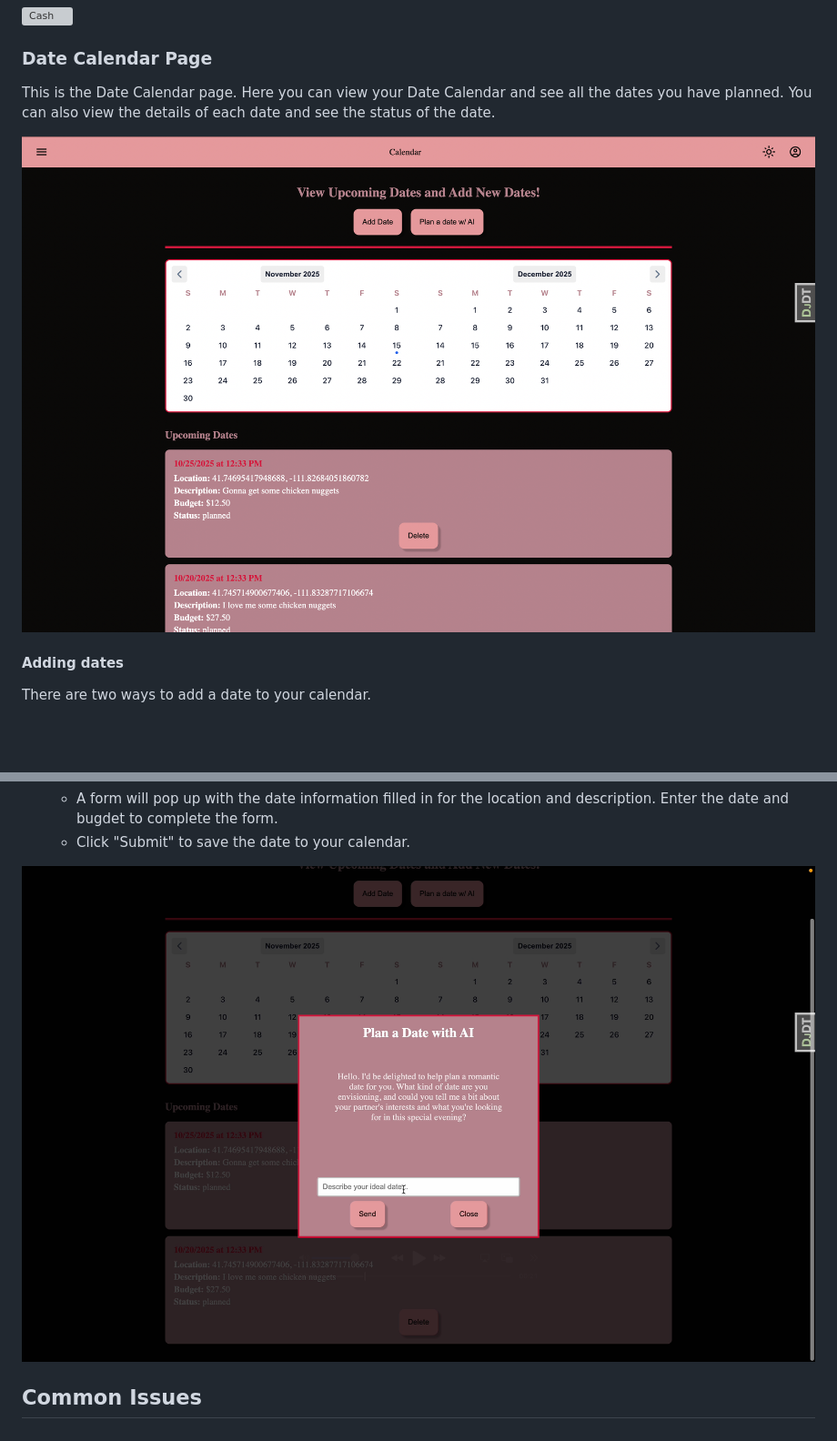
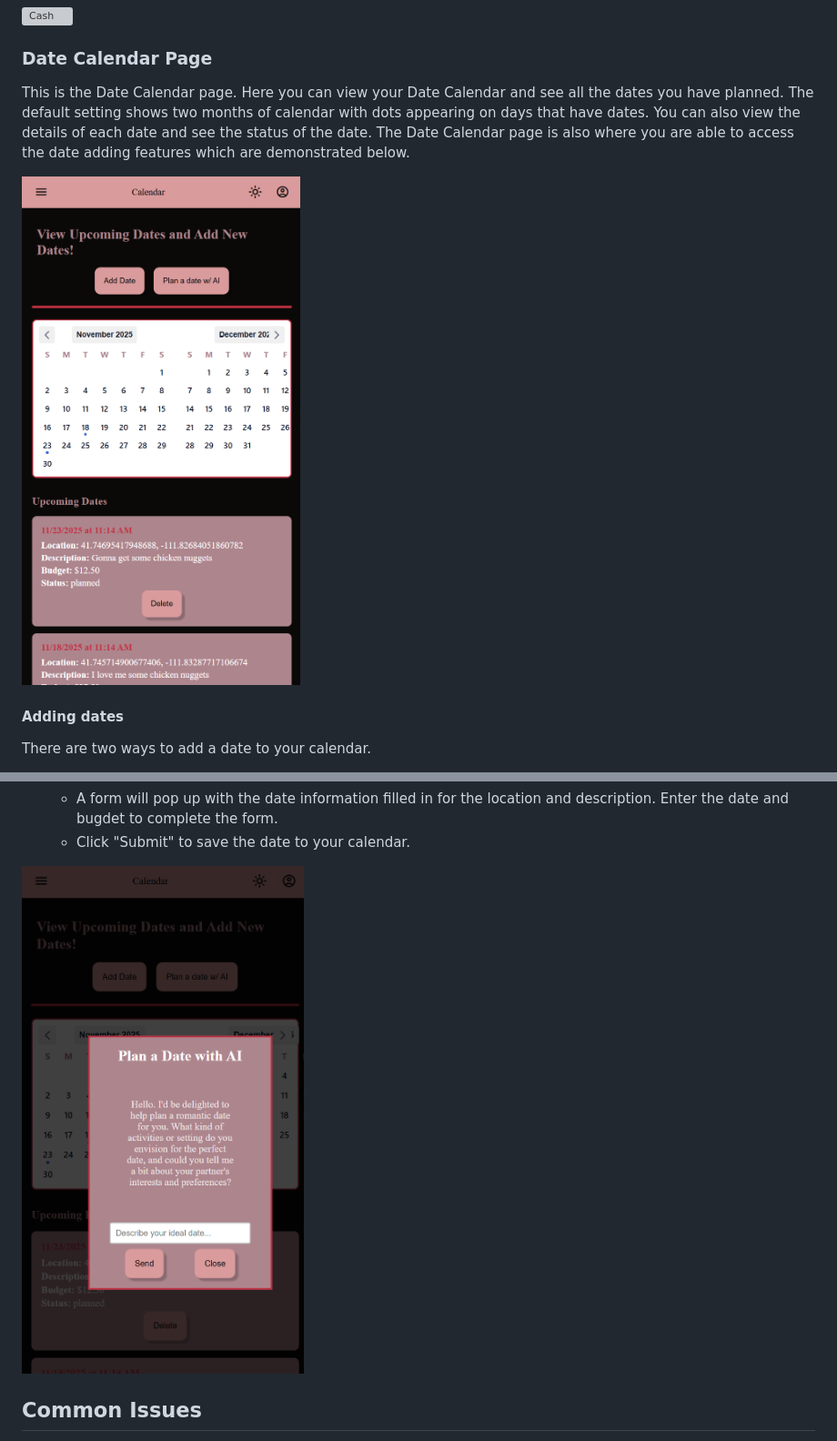
Before and after one commit to quality-liquid/cupid_code, a Markdown page: Documentation/Manual/dater_manual.md, 2 parts joined by grey strips. Shown: that part at 91% size. Rendered like a GitHub page; pictures changed too: Documentation/Manual/dater_images/calendar.png, Documentation/Manual/dater_images/plan-a-date.png; blank space fills up the shorter version; grey boxes are pictures that could not be loaded.

Commit message:
Updating images, adding calendar features

```diff
--- a/Documentation/Manual/dater_manual.md
+++ b/Documentation/Manual/dater_manual.md
@@ -93,7 +93,9 @@ If you run out of Cupid Cash, you won't be able to create gigs for Cupids so mak
 
 This is the Date Calendar page.
 Here you can view your Date Calendar and see all the dates you have planned.
+The default setting shows two months of calendar with dots appearing on days that have dates.
 You can also view the details of each date and see the status of the date.
+The Date Calendar page is also where you are able to access the date adding features which are demonstrated below.
 
 ![Calendar](dater_images/calendar.png)
 
```
Also changed, not shown: 1 other file.
